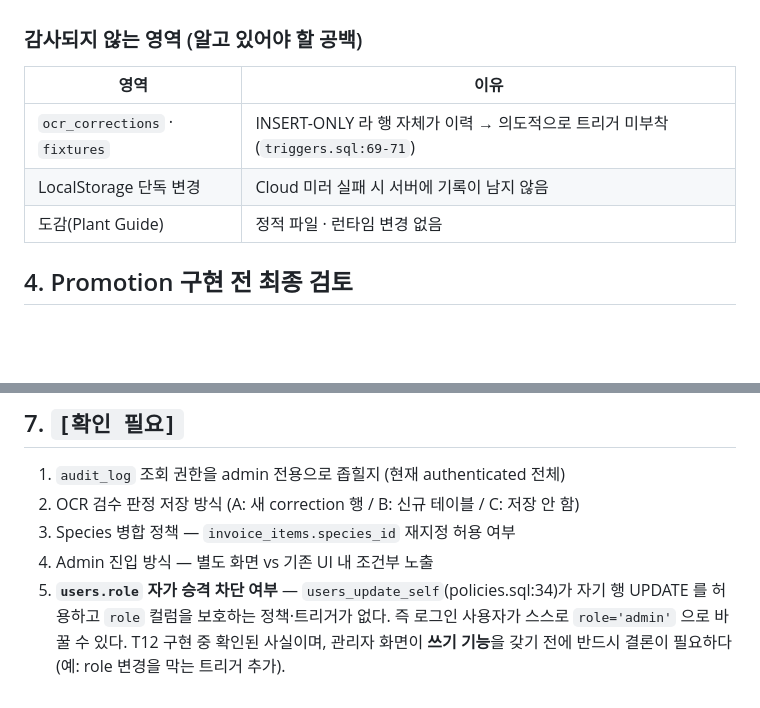
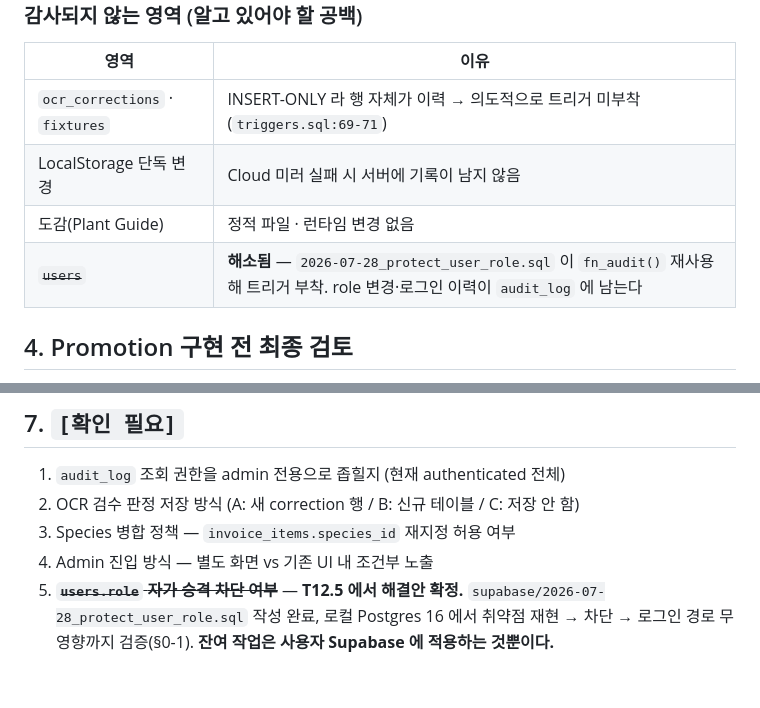
Before and after one commit to ushwa260301-maker/ushwa, a Markdown page: ADMIN.md, 2 parts joined by grey strips. Drawn GitHub-style; blank space fills up the shorter version.

```diff
--- a/ADMIN.md
+++ b/ADMIN.md
@@ -164,6 +206,7 @@ LocalStorage 에만 저장 —
 | `ocr_corrections` · `fixtures` | INSERT-ONLY 라 행 자체가 이력 → 의도적으로 트리거 미부착(`triggers.sql:69-71`) |
 | LocalStorage 단독 변경 | Cloud 미러 실패 시 서버에 기록이 남지 않음 |
 | 도감(Plant Guide) | 정적 파일 · 런타임 변경 없음 |
+| ~~`users`~~ | **해소됨** — `2026-07-28_protect_user_role.sql` 이 `fn_audit()` 재사용해 트리거 부착. role 변경·로그인 이력이 `audit_log` 에 남는다 |
 
 ## 4. Promotion 구현 전 최종 검토
 
@@ -215,8 +258,7 @@ Species Manager 의 병합은 가장 비가역적이라 감사 로그가 먼저
 2. OCR 검수 판정 저장 방식 (A: 새 correction 행 / B: 신규 테이블 / C: 저장 안 함)
 3. Species 병합 정책 — `invoice_items.species_id` 재지정 허용 여부
 4. Admin 진입 방식 — 별도 화면 vs 기존 UI 내 조건부 노출
-5. **`users.role` 자가 승격 차단 여부** — `users_update_self`(policies.sql:34)가
-   자기 행 UPDATE 를 허용하고 `role` 컬럼을 보호하는 정책·트리거가 없다.
-   즉 로그인 사용자가 스스로 `role='admin'` 으로 바꿀 수 있다.
-   T12 구현 중 확인된 사실이며, 관리자 화면이 **쓰기 기능**을 갖기 전에
-   반드시 결론이 필요하다 (예: role 변경을 막는 트리거 추가).
+5. ~~**`users.role` 자가 승격 차단 여부**~~ — **T12.5 에서 해결안 확정.**
+   `supabase/2026-07-28_protect_user_role.sql` 작성 완료, 로컬 Postgres 16
+   에서 취약점 재현 → 차단 → 로그인 경로 무영향까지 검증(§0-1).
+   **잔여 작업은 사용자 Supabase 에 적용하는 것뿐이다.**
```
Also changed, not shown: other parts of ADMIN.md (+42 -0 lines).
